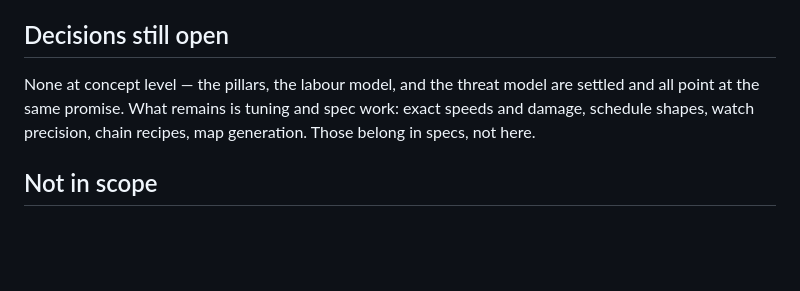
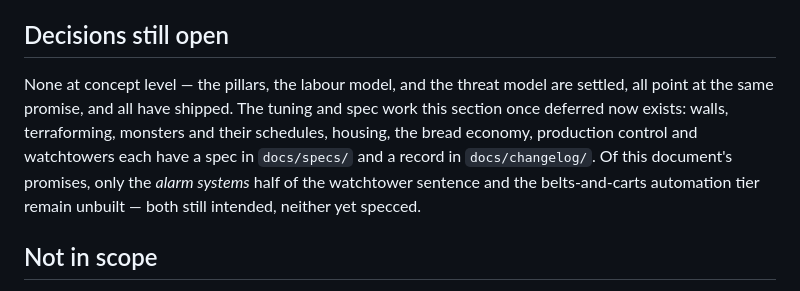
Before and after one commit to IngvarKofoed/castles, a Markdown page: docs/CONCEPT.md, the part around one of its changes. Rendered like a GitHub page; blank space fills up the shorter version.

```diff
--- a/docs/CONCEPT.md
+++ b/docs/CONCEPT.md
@@ -176,9 +176,13 @@ excerpts were readable), and the patch notes.
 ## Decisions still open
 
 None at concept level — the pillars, the labour model, and the threat model
-are settled and all point at the same promise. What remains is tuning and
-spec work: exact speeds and damage, schedule shapes, watch precision, chain
-recipes, map generation. Those belong in specs, not here.
+are settled, all point at the same promise, and all have shipped. The
+tuning and spec work this section once deferred now exists: walls,
+terraforming, monsters and their schedules, housing, the bread economy,
+production control and watchtowers each have a spec in `docs/specs/` and a
+record in `docs/changelog/`. Of this document's promises, only the *alarm
+systems* half of the watchtower sentence and the belts-and-carts automation
+tier remain unbuilt — both still intended, neither yet specced.
 
 ## Not in scope
 
```
Also changed, not shown: other parts of docs/CONCEPT.md (+1 -1 lines), docs/ARCHITECTURE.md (+60 -45 lines), docs/changelog/2026-09-09-docs-as-built.md (added, +25 -0 lines).
